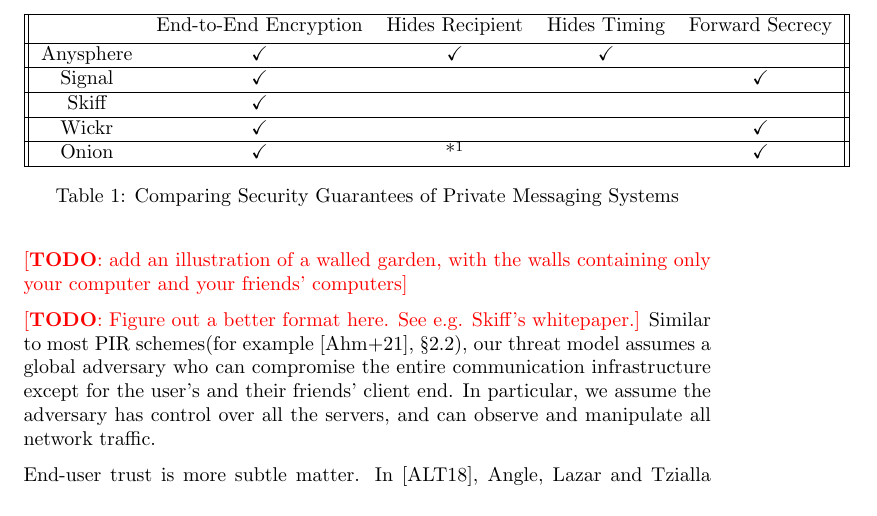
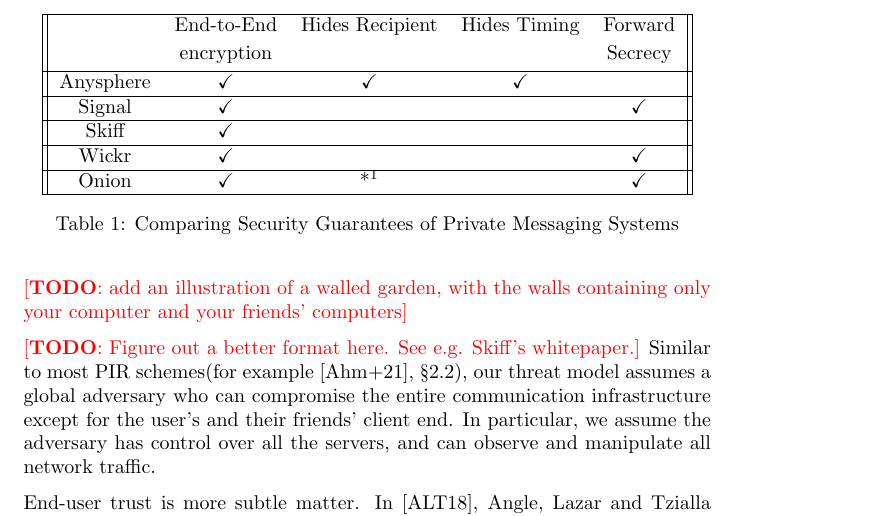
Before and after one commit to anysphere/whitepaper, a LaTeX document (main.tex, which reads threatmodel.tex): part of page 3 of 14, cut so that both start at the same text. Compiled offline with pdfLaTeX.

Commit message:
fix table

```diff
--- a/threatmodel.tex
+++ b/threatmodel.tex
@@ -4,7 +4,8 @@
 \centering
 \begin{tabular}{||c c c c c||}
  \hline
-   & End-to-End Encryption & Hides Recipient & Hides Timing & Forward Secrecy \\ [0.5ex]
+   & End-to-End & Hides Recipient & Hides Timing & Forward  \\ [0.5ex]
+   & encryption &  &  & Secrecy \\ [0.5ex]
  \hline
  Anysphere & \checkmark & \checkmark & \checkmark &  \\
  \hline
```
Also changed, not shown: main.pdf.
